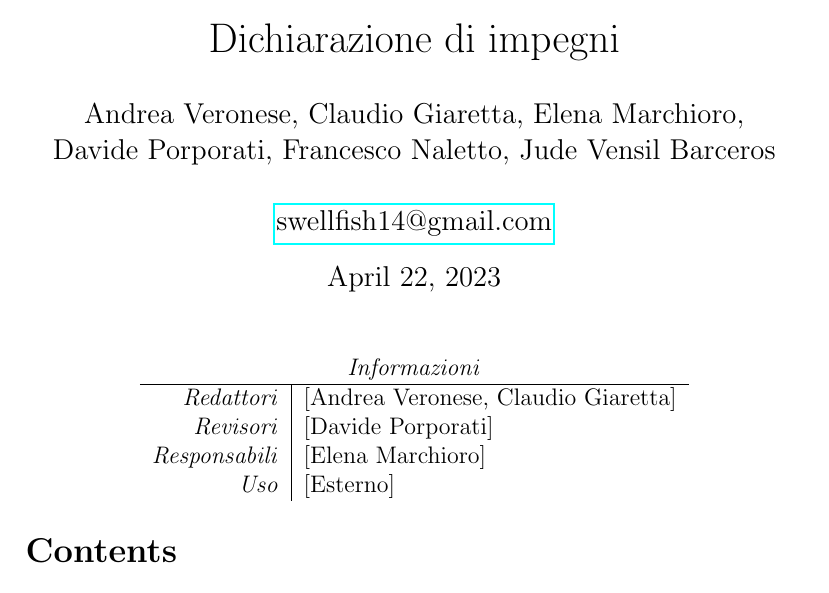
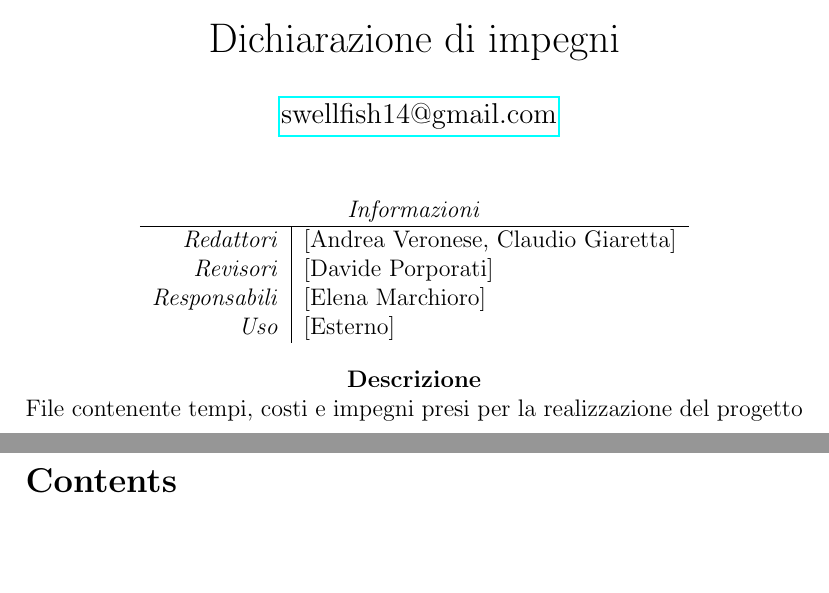
Before and after one commit to SWEllfish14/docs, a LaTeX document (candidatura/dichiarazione_impegni.tex, which reads templates/first_page.tex): part of page 1 of 3 before the commit and two parts of pages 1 and 2 of 4 after it, the two joined at a grey line, cut so that both start at the same text, the shorter picture padded with empty space. Compiled offline with pdfLaTeX.

Commit message:
modificato template togliendo la data e gli autori

```diff
--- a/candidatura/dichiarazione_impegni.tex
+++ b/candidatura/dichiarazione_impegni.tex
@@ -30,6 +30,10 @@
                 [Esterno]\makecell{}\\
     \end{tabular}
 \end{center}
-
+\begin{center}
+    \textbf{Descrizione}\\
+    File contenente tempi, costi e impegni presi per la realizzazione del progetto
+\end{center}
+\pagebreak
 
 \tableofcontents
--- a/templates/first_page.tex
+++ b/templates/first_page.tex
@@ -1,10 +1,10 @@
 \newcommand{\firstPage}{
     \begin{figure}
     \centering
-    \includegraphics[scale=0.5]{Swellfish_logo.png}
+    \includegraphics[scale=0.7]{Swellfish_logo.png}
     \end{figure}
-    \author{Andrea Veronese, Claudio Giaretta, Elena Marchioro,\\
-    Davide Porporati, Francesco Naletto, Jude Vensil Barceros \\ \\
-    \href{mailto://swellfish14@gmail.com}{swellfish14@gmail.com} \\
+    \author{
+        \date{}
+        \href{mailto://swellfish14@gmail.com}{swellfish14@gmail.com} \\
     }
 }
```
Also changed, not shown: candidatura/dichiarazione_impegni.tex (2 more changed lines).
